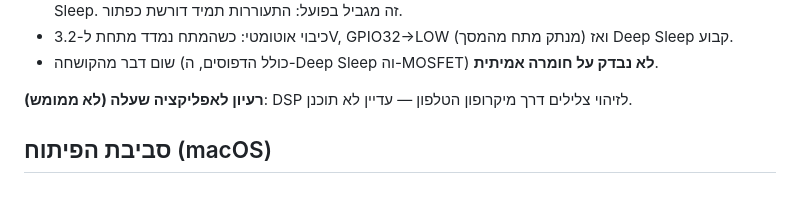
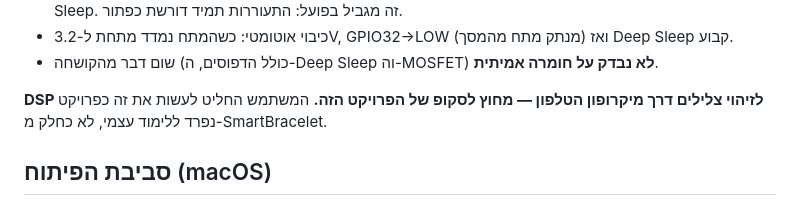
Before and after one commit to raz352004-sudo/SmartBracelet, a Markdown page: CLAUDE.md, the part around the change. GitHub-like rendering.

Commit message:
Note DSP sound-detection idea is out of scope (separate project)
Co-Authored-By: Claude Sonnet 4.6 <noreply@anthropic.com>

```diff
--- a/CLAUDE.md
+++ b/CLAUDE.md
@@ -45,7 +45,8 @@ ESP32-WROOM-32 + TP4056 (טעינת USB-C) + LiPo 3.7V 2000mAh + MOSFET AO3407 (
 - כיבוי אוטומטי: כשהמתח נמדד מתחת ל-3.2V, GPIO32→LOW (מנתק מתח מהמסך) ואז Deep Sleep קבוע.
 - שום דבר מהקושחה (כולל הדפוסים, ה-Deep Sleep וה-MOSFET) **לא נבדק על חומרה אמיתית**.
 
-**רעיון לאפליקציה שעלה (לא ממומש)**: DSP לזיהוי צלילים דרך מיקרופון הטלפון — עדיין לא תוכנן.
+**DSP לזיהוי צלילים דרך מיקרופון הטלפון — מחוץ לסקופ של הפרויקט הזה.** המשתמש החליט
+לעשות את זה כפרויקט נפרד ללימוד עצמי, לא כחלק מ-SmartBracelet.
 
 ## סביבת הפיתוח (macOS)
 
```
